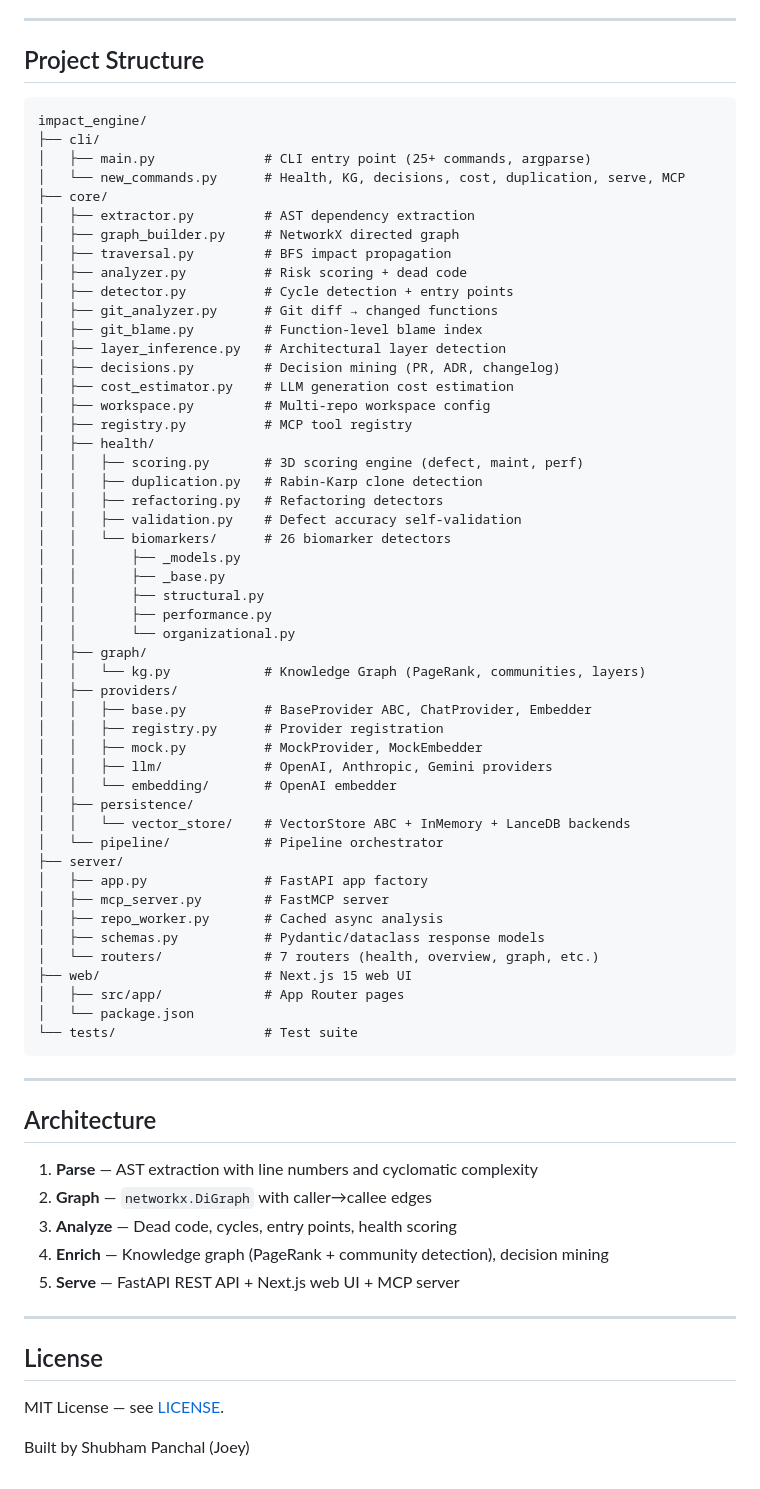
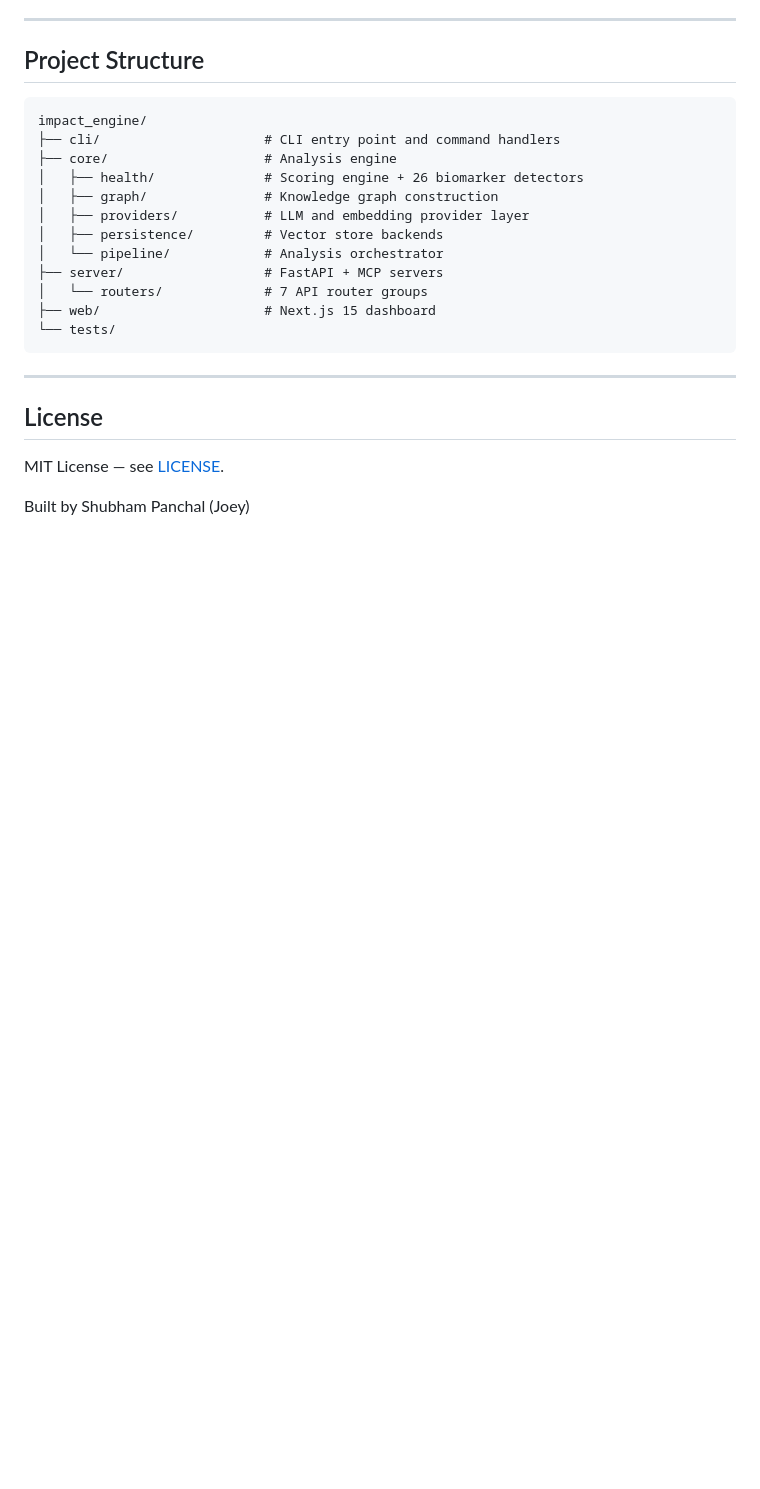
Before and after one commit to Joey-1123/impact_engine, a Markdown page: README.md, the part around one of its changes. Rendered like a GitHub page; blank space fills up the shorter version.

````diff
--- a/README.md
+++ b/README.md
@@ -136,65 +238,18 @@ impact-engine -p /path/to/project serve --port 8000
 
 ```
 impact_engine/
-├── cli/
-│   ├── main.py              # CLI entry point (25+ commands, argparse)
-│   └── new_commands.py      # Health, KG, decisions, cost, duplication, serve, MCP
-├── core/
-│   ├── extractor.py         # AST dependency extraction
-│   ├── graph_builder.py     # NetworkX directed graph
-│   ├── traversal.py         # BFS impact propagation
-│   ├── analyzer.py          # Risk scoring + dead code
-│   ├── detector.py          # Cycle detection + entry points
-│   ├── git_analyzer.py      # Git diff → changed functions
-│   ├── git_blame.py         # Function-level blame index
-│   ├── layer_inference.py   # Architectural layer detection
-│   ├── decisions.py         # Decision mining (PR, ADR, changelog)
-│   ├── cost_estimator.py    # LLM generation cost estimation
-│   ├── workspace.py         # Multi-repo workspace config
-│   ├── registry.py          # MCP tool registry
-│   ├── health/
-│   │   ├── scoring.py       # 3D scoring engine (defect, maint, perf)
-│   │   ├── duplication.py   # Rabin-Karp clone detection
-│   │   ├── refactoring.py   # Refactoring detectors
-│   │   ├── validation.py    # Defect accuracy self-validation
-│   │   └── biomarkers/      # 26 biomarker detectors
-│   │       ├── _models.py
-│   │       ├── _base.py
-│   │       ├── structural.py
-│   │       ├── performance.py
-│   │       └── organizational.py
-│   ├── graph/
-│   │   └── kg.py            # Knowledge Graph (PageRank, communities, layers)
-│   ├── providers/
-│   │   ├── base.py          # BaseProvider ABC, ChatProvider, Embedder
-│   │   ├── registry.py      # Provider registration
-│   │   ├── mock.py          # MockProvider, MockEmbedder
-│   │   ├── llm/             # OpenAI, Anthropic, Gemini providers
-│   │   └── embedding/       # OpenAI embedder
-│   ├── persistence/
-│   │   └── vector_store/    # VectorStore ABC + InMemory + LanceDB backends
-│   └── pipeline/            # Pipeline orchestrator
-├── server/
-│   ├── app.py               # FastAPI app factory
-│   ├── mcp_server.py        # FastMCP server
-│   ├── repo_worker.py       # Cached async analysis
-│   ├── schemas.py           # Pydantic/dataclass response models
-│   └── routers/             # 7 routers (health, overview, graph, etc.)
-├── web/                     # Next.js 15 web UI
-│   ├── src/app/             # App Router pages
-│   └── package.json
-└── tests/                   # Test suite
+├── cli/                     # CLI entry point and command handlers
+├── core/                    # Analysis engine
+│   ├── health/              # Scoring engine + 26 biomarker detectors
+│   ├── graph/               # Knowledge graph construction
+│   ├── providers/           # LLM and embedding provider layer
+│   ├── persistence/         # Vector store backends
+│   └── pipeline/            # Analysis orchestrator
+├── server/                  # FastAPI + MCP servers
+│   └── routers/             # 7 API router groups
+├── web/                     # Next.js 15 dashboard
+└── tests/
 ```
-
----
-
-## Architecture
-
-1. **Parse** — AST extraction with line numbers and cyclomatic complexity
-2. **Graph** — `networkx.DiGraph` with caller→callee edges
-3. **Analyze** — Dead code, cycles, entry points, health scoring
-4. **Enrich** — Knowledge graph (PageRank + community detection), decision mining
-5. **Serve** — FastAPI REST API + Next.js web UI + MCP server
 
 ---
 
````
Also changed, not shown: other parts of README.md (+186 -84 lines).
